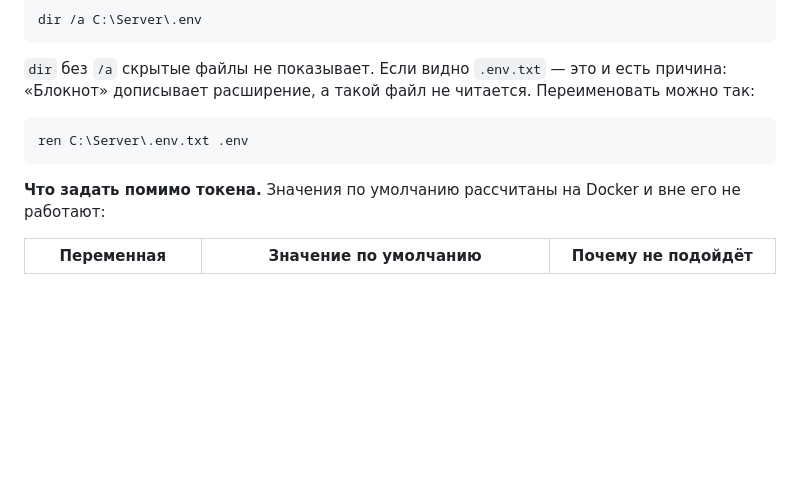
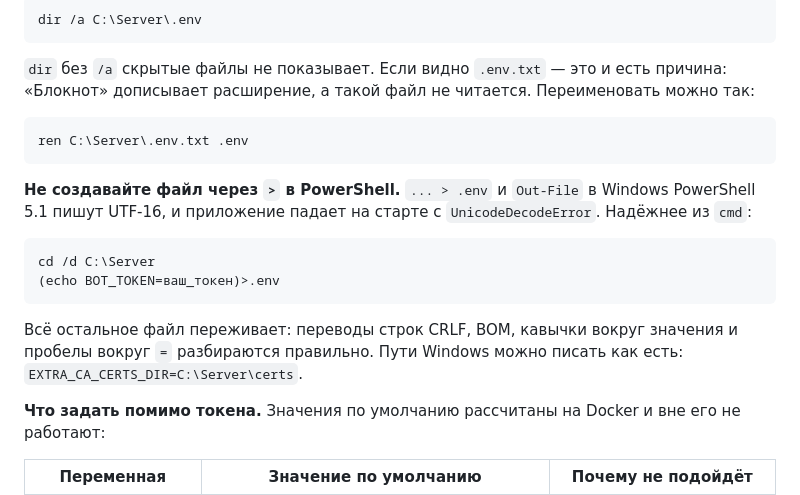
Before and after one commit to A-blessed/MAX-olymp, a Markdown page: docs/deploy-my-olymp.md, the part around the change. Rendered like a GitHub page; blank space fills up the shorter version.

Commit message:
Как создавать .env в Windows
Проверено, что файл переживает CRLF, BOM, кавычки и пробелы вокруг «=».
Ломает единственное: PowerShell 5.1 через «>» и Out-File пишет UTF-16, и
приложение падает на старте с UnicodeDecodeError — сообщение при этом ни
на что не указывает.

````diff
--- a/docs/deploy-my-olymp.md
+++ b/docs/deploy-my-olymp.md
@@ -273,6 +273,19 @@ dir /a C:\Server\.env
 ren C:\Server\.env.txt .env
 ```
 
+**Не создавайте файл через `>` в PowerShell.** `... > .env` и `Out-File`
+в Windows PowerShell 5.1 пишут UTF-16, и приложение падает на старте с
+`UnicodeDecodeError`. Надёжнее из `cmd`:
+
+```
+cd /d C:\Server
+(echo BOT_TOKEN=ваш_токен)>.env
+```
+
+Всё остальное файл переживает: переводы строк CRLF, BOM, кавычки вокруг
+значения и пробелы вокруг `=` разбираются правильно. Пути Windows можно
+писать как есть: `EXTRA_CA_CERTS_DIR=C:\Server\certs`.
+
 **Что задать помимо токена.** Значения по умолчанию рассчитаны на Docker и
 вне его не работают:
 
````
